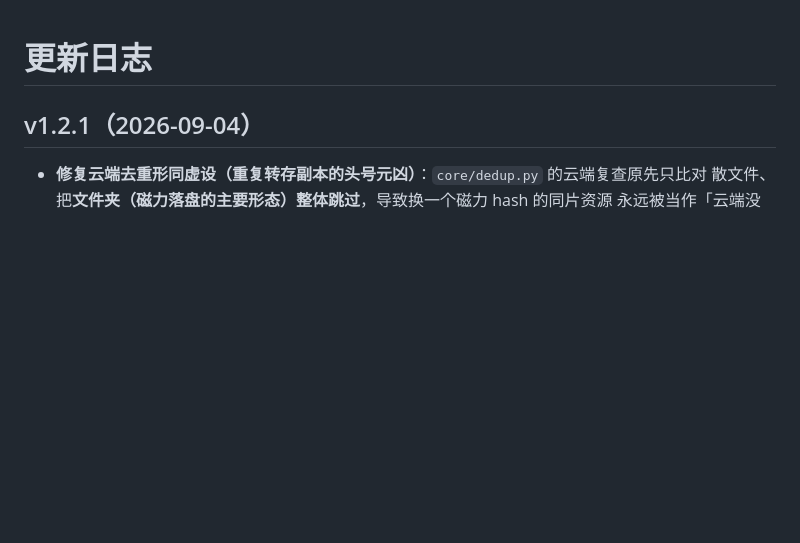
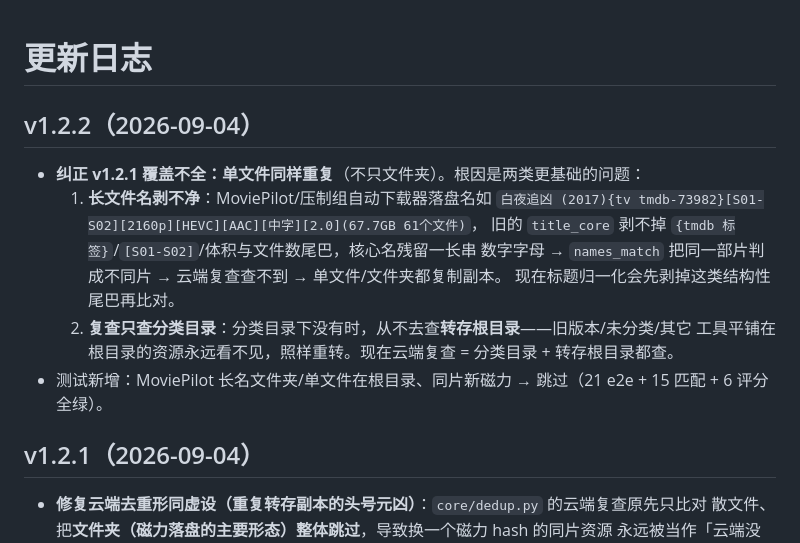
Before and after one commit to tianjian518/tg-guangya, a Markdown page: CHANGELOG.md, the part around the change. Rendered like a GitHub page; blank space fills up the shorter version.

Commit message:
fix: 去重根治-剥净MoviePilot长名标签+云端复查加根目录兜底；/s中文自动翻译(v1.2.2)

```diff
--- a/CHANGELOG.md
+++ b/CHANGELOG.md
@@ -1,4 +1,16 @@
 # 更新日志
+
+## v1.2.2（2026-09-04）
+
+- **纠正 v1.2.1 覆盖不全：单文件同样重复**（不只文件夹）。根因是两类更基础的问题：
+  1. **长文件名剥不净**：MoviePilot/压制组自动下载器落盘名如
+     `白夜追凶 (2017){tv tmdb-73982}[S01-S02][2160p][HEVC][AAC][中字][2.0](67.7GB 61个文件)`，
+     旧的 `title_core` 剥不掉 `{tmdb 标签}`/`[S01-S02]`/体积与文件数尾巴，核心名残留一长串
+     数字字母 → `names_match` 把同一部片判成不同片 → 云端复查查不到 → 单文件/文件夹都复制副本。
+     现在标题归一化会先剥掉这类结构性尾巴再比对。
+  2. **复查只查分类目录**：分类目录下没有时，从不去查**转存根目录**——旧版本/未分类/其它
+     工具平铺在根目录的资源永远看不见，照样重转。现在云端复查 = 分类目录 + 转存根目录都查。
+- 测试新增：MoviePilot 长名文件夹/单文件在根目录、同片新磁力 → 跳过（21 e2e + 15 匹配 + 6 评分全绿）。
 
 ## v1.2.1（2026-09-04）
 
```
